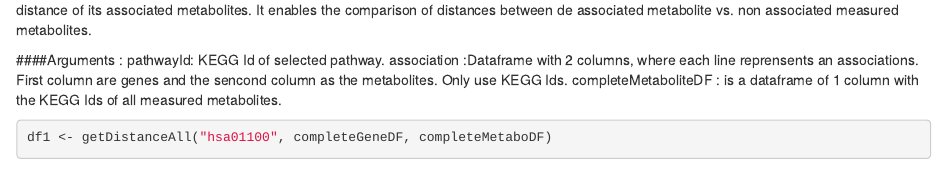
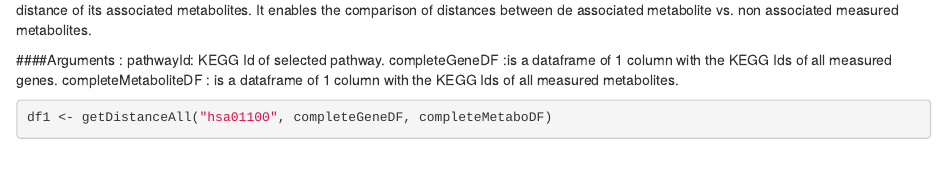
Before and after one commit to sandraTL/PathQuant, an R Markdown document (vignettes/vignette.Rmd): the page in a window 1100 px wide, from 810 px down. Rendered offline with R 4.5, knitr and Pandoc, with nearby package versions; some code elsewhere in the file could not run offline.

Commit message:
vignette text update, getDistanceAll

```diff
--- a/vignettes/vignette.Rmd
+++ b/vignettes/vignette.Rmd
@@ -55,8 +55,8 @@ It enables the comparison of distances between de associated metabolite vs. non
 
 ####Arguments :
     pathwayId: KEGG Id of selected pathway.
-    association :Dataframe with 2 columns, where each line reprensents an
-                           associations. First column are genes and the sencond                                  column as the metabolites. Only use KEGG Ids.
+    completeGeneDF :is a dataframe of 1 column with the KEGG Ids of
+                           all measured genes.
     completeMetaboliteDF : is a dataframe of 1 column with the KEGG Ids of
                            all measured metabolites.
 
```
